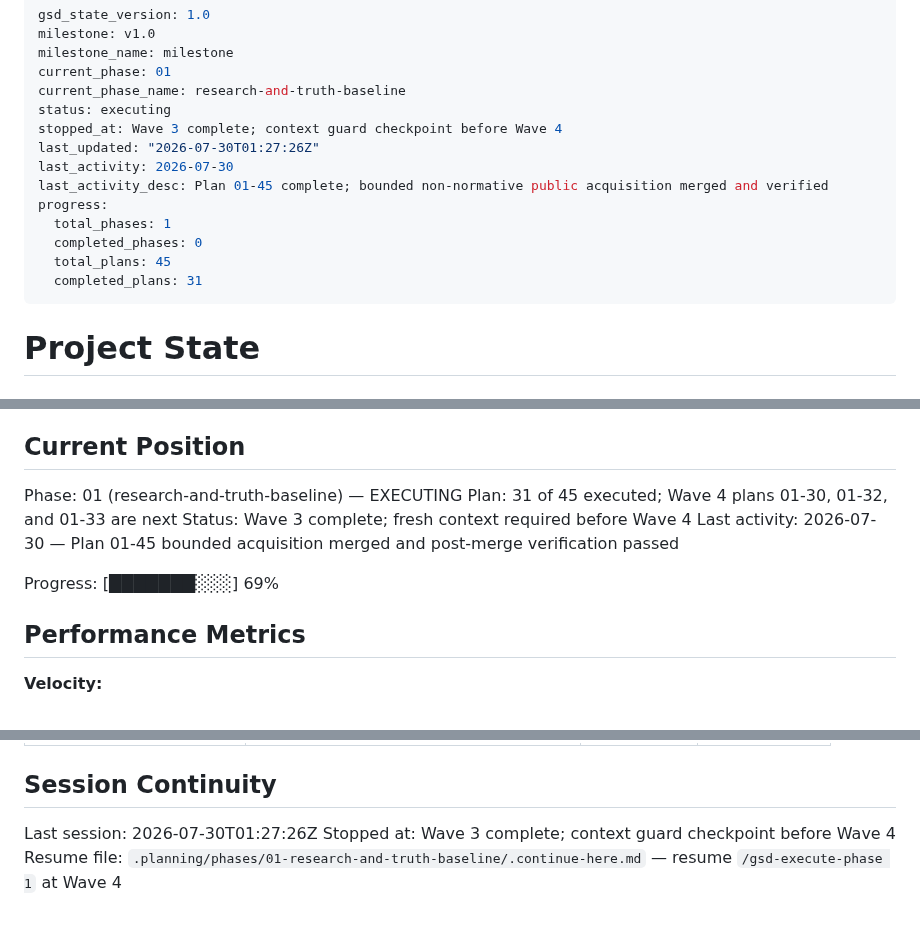
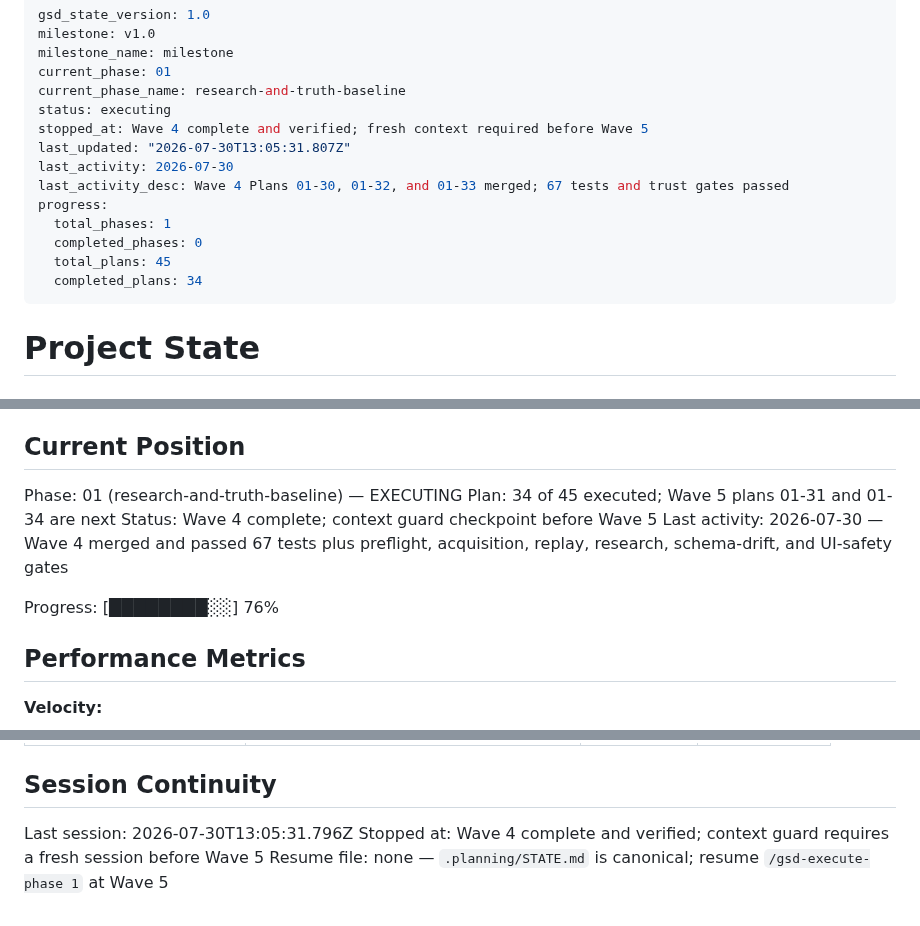
Before and after one commit to jodobear/learn-napplets, a Markdown page: .planning/STATE.md, 3 parts joined by grey strips. GitHub-like rendering.

Commit message:
docs(phase-01): checkpoint after wave 4

```diff
--- a/.planning/STATE.md
+++ b/.planning/STATE.md
@@ -5,15 +5,15 @@ milestone_name: milestone
 current_phase: 01
 current_phase_name: research-and-truth-baseline
 status: executing
-stopped_at: Wave 3 complete; context guard checkpoint before Wave 4
-last_updated: "2026-07-30T01:27:26Z"
+stopped_at: Wave 4 complete and verified; fresh context required before Wave 5
+last_updated: "2026-07-30T13:05:31.807Z"
 last_activity: 2026-07-30
-last_activity_desc: Plan 01-45 complete; bounded non-normative public acquisition merged and verified
+last_activity_desc: Wave 4 Plans 01-30, 01-32, and 01-33 merged; 67 tests and trust gates passed
 progress:
   total_phases: 1
   completed_phases: 0
   total_plans: 45
-  completed_plans: 31
+  completed_plans: 34
 ---
 
 # Project State
@@ -28,11 +28,11 @@ See: `.planning/PROJECT.md` (updated 2026-07-23)
 ## Current Position
 
 Phase: 01 (research-and-truth-baseline) — EXECUTING
-Plan: 31 of 45 executed; Wave 4 plans 01-30, 01-32, and 01-33 are next
-Status: Wave 3 complete; fresh context required before Wave 4
-Last activity: 2026-07-30 — Plan 01-45 bounded acquisition merged and post-merge verification passed
+Plan: 34 of 45 executed; Wave 5 plans 01-31 and 01-34 are next
+Status: Wave 4 complete; context guard checkpoint before Wave 5
+Last activity: 2026-07-30 — Wave 4 merged and passed 67 tests plus preflight, acquisition, replay, research, schema-drift, and UI-safety gates
 
-Progress: [███████░░░] 69%
+Progress: [████████░░] 76%
 
 ## Performance Metrics
 
@@ -223,6 +223,6 @@ Decisions are logged in `PROJECT.md` Key Decisions table. Current planning const
 
 ## Session Continuity
 
-Last session: 2026-07-30T01:27:26Z
-Stopped at: Wave 3 complete; context guard checkpoint before Wave 4
-Resume file: `.planning/phases/01-research-and-truth-baseline/.continue-here.md` — resume `/gsd-execute-phase 1` at Wave 4
+Last session: 2026-07-30T13:05:31.796Z
+Stopped at: Wave 4 complete and verified; context guard requires a fresh session before Wave 5
+Resume file: none — `.planning/STATE.md` is canonical; resume `/gsd-execute-phase 1` at Wave 5
```
Also changed, not shown: .planning/ROADMAP.md (+5 -5 lines).
